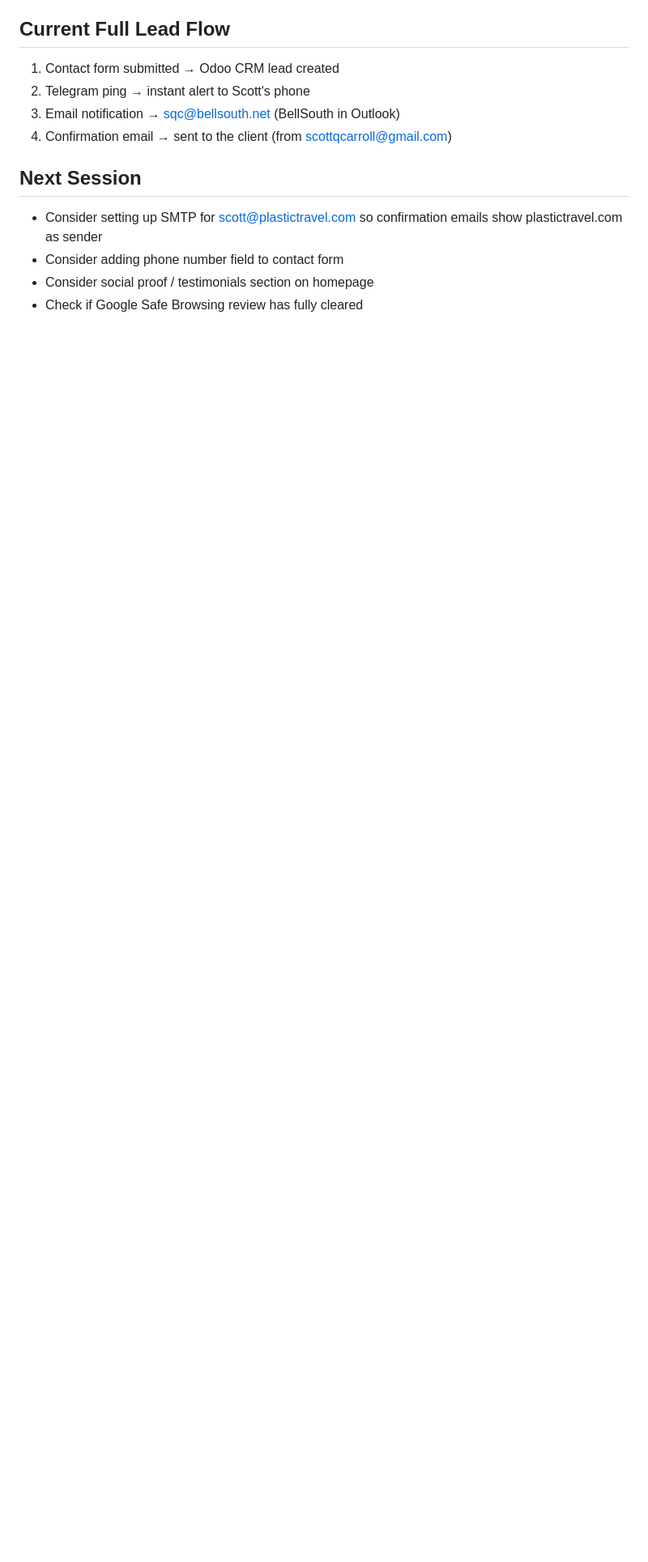
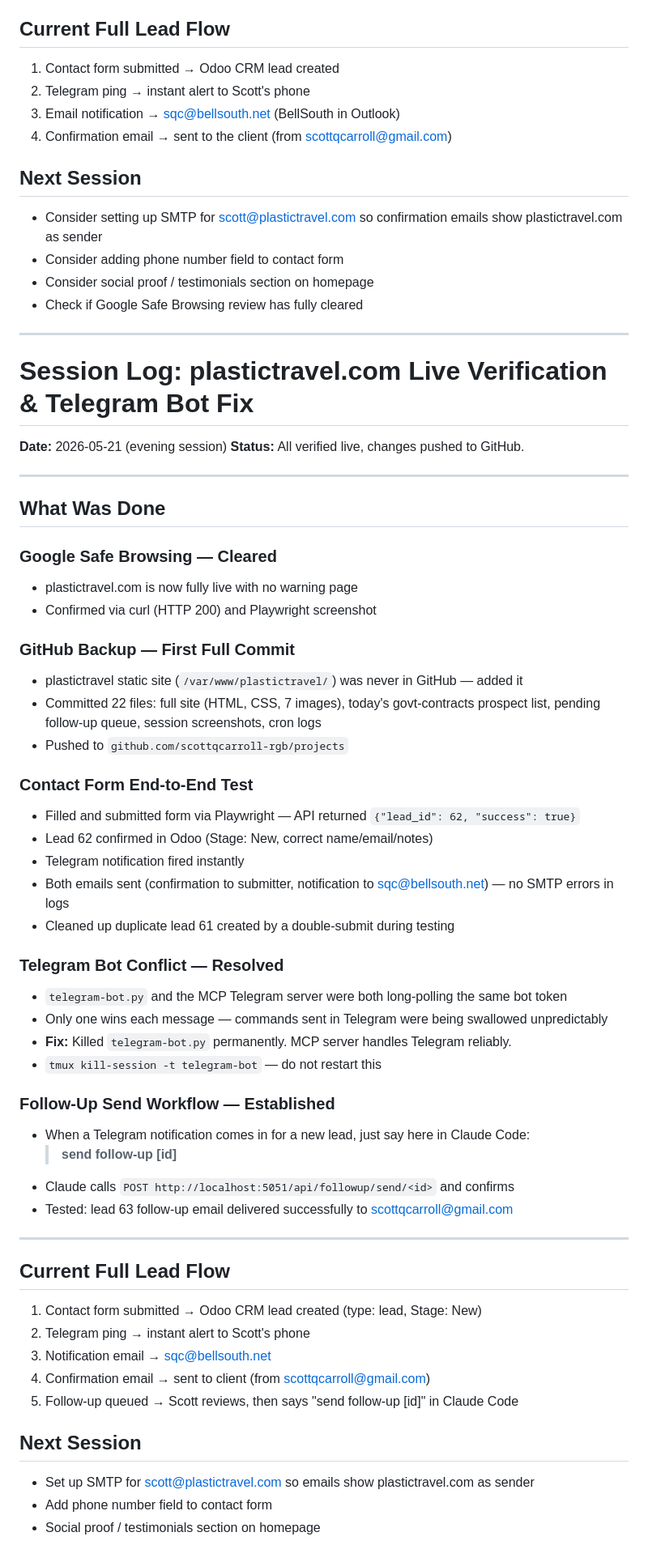
Before and after one commit to scottqcarroll-rgb/projects, a Markdown page: .claude/sessions/2026-05-21.md, the part around the change. Shown at 81% size. GitHub-like rendering; blank space fills up the shorter version.

Commit message:
Add evening session log: site live, contact form verified, bot fix
Co-Authored-By: Claude Sonnet 4.6 <noreply@anthropic.com>

```diff
--- a/.claude/sessions/2026-05-21.md
+++ b/.claude/sessions/2026-05-21.md
@@ -65,3 +65,55 @@
 - Consider adding phone number field to contact form
 - Consider social proof / testimonials section on homepage
 - Check if Google Safe Browsing review has fully cleared
+
+---
+
+# Session Log: plastictravel.com Live Verification & Telegram Bot Fix
+**Date:** 2026-05-21 (evening session)
+**Status:** All verified live, changes pushed to GitHub.
+
+---
+
+## What Was Done
+
+### Google Safe Browsing — Cleared
+- plastictravel.com is now fully live with no warning page
+- Confirmed via curl (HTTP 200) and Playwright screenshot
+
+### GitHub Backup — First Full Commit
+- plastictravel static site (`/var/www/plastictravel/`) was never in GitHub — added it
+- Committed 22 files: full site (HTML, CSS, 7 images), today's govt-contracts prospect list, pending follow-up queue, session screenshots, cron logs
+- Pushed to `github.com/scottqcarroll-rgb/projects`
+
+### Contact Form End-to-End Test
+- Filled and submitted form via Playwright — API returned `{"lead_id": 62, "success": true}`
+- Lead 62 confirmed in Odoo (Stage: New, correct name/email/notes)
+- Telegram notification fired instantly
+- Both emails sent (confirmation to submitter, notification to sqc@bellsouth.net) — no SMTP errors in logs
+- Cleaned up duplicate lead 61 created by a double-submit during testing
+
+### Telegram Bot Conflict — Resolved
+- `telegram-bot.py` and the MCP Telegram server were both long-polling the same bot token
+- Only one wins each message — commands sent in Telegram were being swallowed unpredictably
+- **Fix:** Killed `telegram-bot.py` permanently. MCP server handles Telegram reliably.
+- `tmux kill-session -t telegram-bot` — do not restart this
+
+### Follow-Up Send Workflow — Established
+- When a Telegram notification comes in for a new lead, just say here in Claude Code:
+  > **send follow-up [id]**
+- Claude calls `POST http://localhost:5051/api/followup/send/<id>` and confirms
+- Tested: lead 63 follow-up email delivered successfully to scottqcarroll@gmail.com
+
+---
+
+## Current Full Lead Flow
+1. Contact form submitted → Odoo CRM lead created (type: lead, Stage: New)
+2. Telegram ping → instant alert to Scott's phone
+3. Notification email → sqc@bellsouth.net
+4. Confirmation email → sent to client (from scottqcarroll@gmail.com)
+5. Follow-up queued → Scott reviews, then says "send follow-up [id]" in Claude Code
+
+## Next Session
+- Set up SMTP for scott@plastictravel.com so emails show plastictravel.com as sender
+- Add phone number field to contact form
+- Social proof / testimonials section on homepage
```
